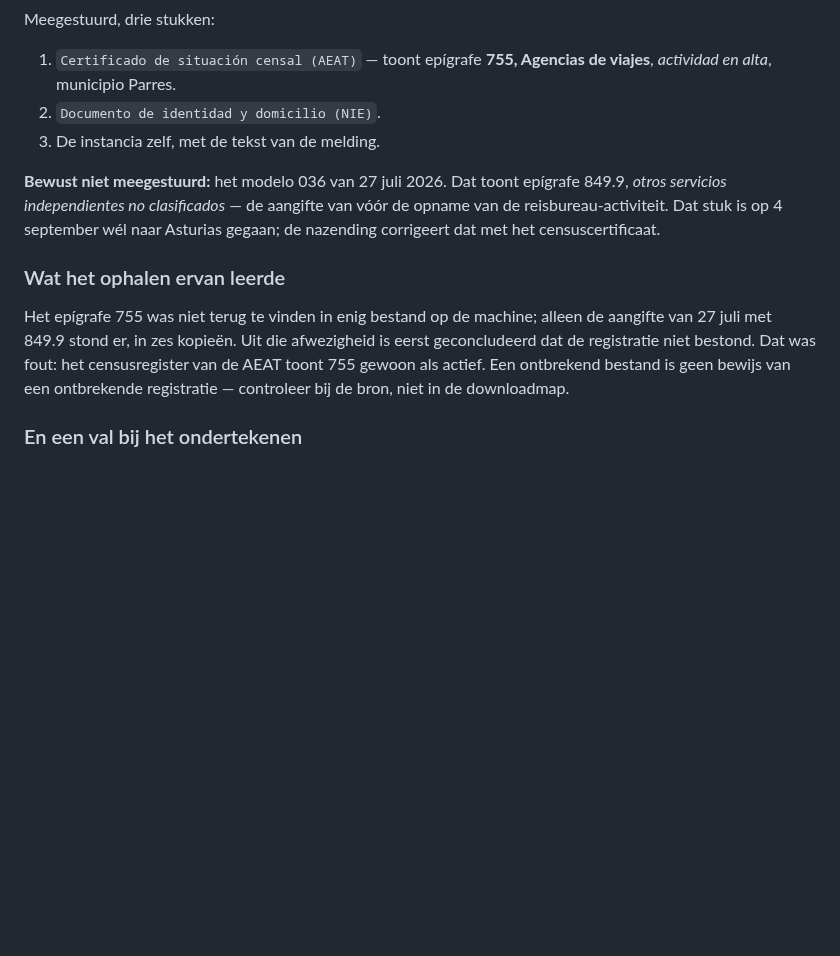
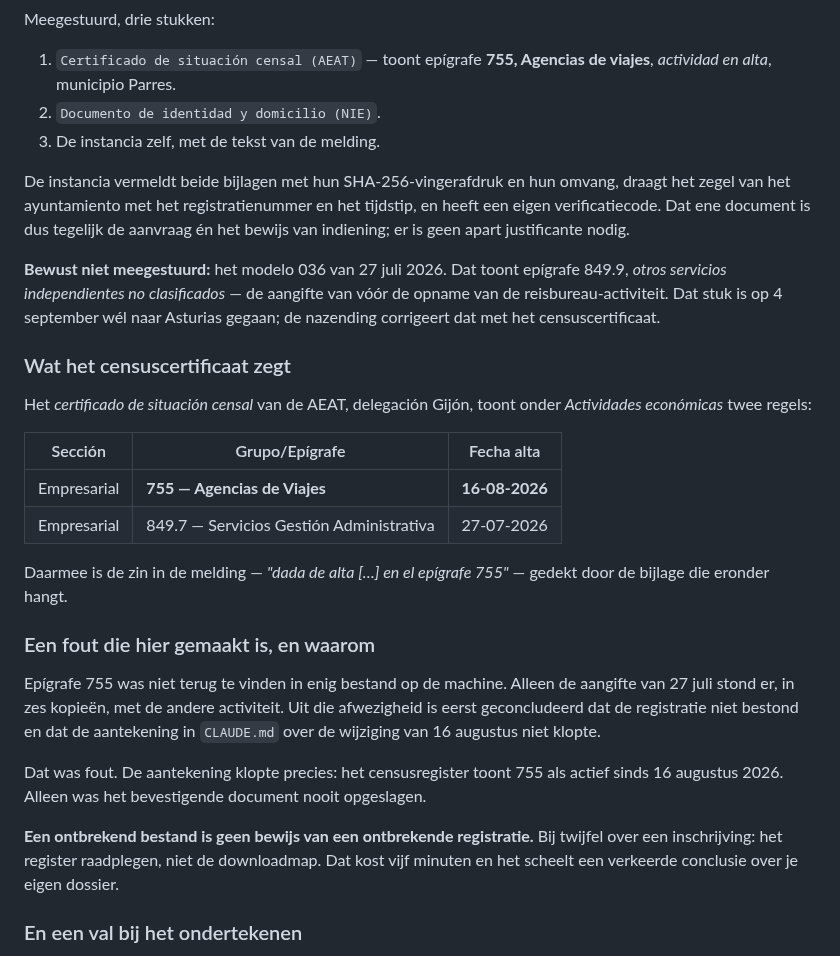
Before and after one commit to lewosGittyhub/lewos-website, a Markdown page: operations/rece-2026-35500.md, the part around the change. Drawn GitHub-style; blank space fills up the shorter version.

Commit message:
Bevestig epígrafe 755 uit het censuscertificaat
Het certificado de situación censal van de AEAT toont 755, Agencias de
Viajes, als actief sinds 16 augustus 2026 -- precies de datum die in
CLAUDE.md stond. Die aantekening klopte dus, en de conclusie van gisteravond
dat de registratie niet bestond was fout.

Die conclusie kwam voort uit een ontbrekend bestand: 755 was nergens op de
machine terug te vinden, alleen de aangifte van 27 juli. Dat is vastgelegd
als les, want de fout is makkelijk te herhalen. Een ontbrekend bestand zegt
niets over een registratie; daarvoor raadpleeg je het register.

Ook vastgelegd dat de instancia zelf het bewijs van indiening draagt --
zegel, registratienummer, tijdstip en de vingerafdrukken van beide bijlagen
-- zodat er geen apart justificante nodig is.

Co-Authored-By: Claude Opus 5 <noreply@anthropic.com>

```diff
--- a/operations/rece-2026-35500.md
+++ b/operations/rece-2026-35500.md
@@ -127,18 +127,42 @@ Meegestuurd, drie stukken:
 2. `Documento de identidad y domicilio (NIE)`.
 3. De instancia zelf, met de tekst van de melding.
 
+De instancia vermeldt beide bijlagen met hun SHA-256-vingerafdruk en hun omvang, draagt het
+zegel van het ayuntamiento met het registratienummer en het tijdstip, en heeft een eigen
+verificatiecode. Dat ene document is dus tegelijk de aanvraag én het bewijs van indiening; er
+is geen apart justificante nodig.
+
 **Bewust niet meegestuurd:** het modelo 036 van 27 juli 2026. Dat toont epígrafe 849.9,
 *otros servicios independientes no clasificados* — de aangifte van vóór de opname van de
 reisbureau-activiteit. Dat stuk is op 4 september wél naar Asturias gegaan; de nazending
 corrigeert dat met het censuscertificaat.
 
-### Wat het ophalen ervan leerde
+### Wat het censuscertificaat zegt
 
-Het epígrafe 755 was niet terug te vinden in enig bestand op de machine; alleen de aangifte
-van 27 juli met 849.9 stond er, in zes kopieën. Uit die afwezigheid is eerst geconcludeerd dat
-de registratie niet bestond. Dat was fout: het censusregister van de AEAT toont 755 gewoon als
-actief. Een ontbrekend bestand is geen bewijs van een ontbrekende registratie — controleer bij
-de bron, niet in de downloadmap.
+Het *certificado de situación censal* van de AEAT, delegación Gijón, toont onder
+*Actividades económicas* twee regels:
+
+| Sección | Grupo/Epígrafe | Fecha alta |
+| --- | --- | --- |
+| Empresarial | **755 — Agencias de Viajes** | **16-08-2026** |
+| Empresarial | 849.7 — Servicios Gestión Administrativa | 27-07-2026 |
+
+Daarmee is de zin in de melding — *"dada de alta […] en el epígrafe 755"* — gedekt door de
+bijlage die eronder hangt.
+
+### Een fout die hier gemaakt is, en waarom
+
+Epígrafe 755 was niet terug te vinden in enig bestand op de machine. Alleen de aangifte van
+27 juli stond er, in zes kopieën, met de andere activiteit. Uit die afwezigheid is eerst
+geconcludeerd dat de registratie niet bestond en dat de aantekening in `CLAUDE.md` over de
+wijziging van 16 augustus niet klopte.
+
+Dat was fout. De aantekening klopte precies: het censusregister toont 755 als actief sinds
+16 augustus 2026. Alleen was het bevestigende document nooit opgeslagen.
+
+**Een ontbrekend bestand is geen bewijs van een ontbrekende registratie.** Bij twijfel over een
+inschrijving: het register raadplegen, niet de downloadmap. Dat kost vijf minuten en het scheelt
+een verkeerde conclusie over je eigen dossier.
 
 ### En een val bij het ondertekenen
 
```
